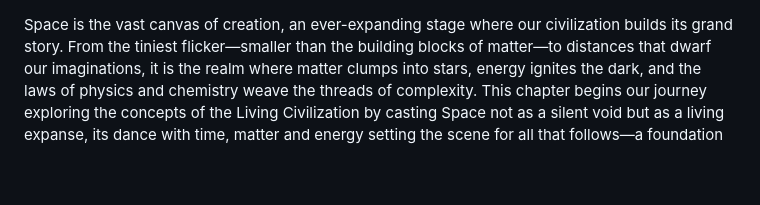
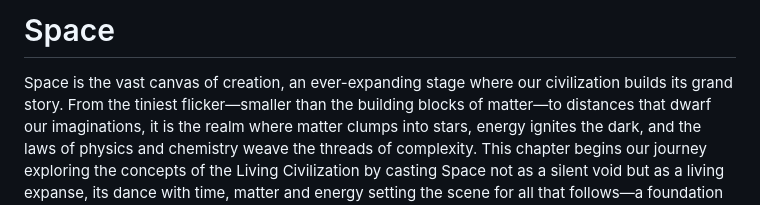
Before and after one commit to chadlupkes/livingcivilization, a Markdown page: space.md, the part around the change. Drawn GitHub-style; blank space fills up the shorter version.

Commit message:
Update space.md
Adding chapter title

```diff
--- a/space.md
+++ b/space.md
@@ -1,3 +1,4 @@
+# Space
 Space is the vast canvas of creation, an ever-expanding stage where our civilization builds its grand story. From the tiniest flicker—smaller than the building blocks of matter—to distances that dwarf our imaginations, it is the realm where matter clumps into stars, energy ignites the dark, and the laws of physics and chemistry weave the threads of complexity. This chapter begins our journey exploring the concepts of the Living Civilization by casting Space not as a silent void but as a living expanse, its dance with time, matter and energy setting the scene for all that follows—a foundation that defies the ordinary and invites us to explore the infinite.
 
 If we wanted to look from one end of space to the other, we couldn't do it.  There was a beginning to space, but everywhere we look in the cosmos is part of the same fabric so there really isn't a side. Our three dimensional perceptions want to instinctively give the universe a starting point, a diameter, and perhaps an end. But that's not how the Universe works.  Unlike what we will explore in the chapter on Time, Space itself does not have a beginning or an end.  So to travel through the realm of Space, it makes more sense to do so in terms of the sheer scale.  Starting from the very small and expanding our view into the extremely large.  Along the way we will visit things we know, and perhaps encounter some things that are unfamiliar.  Let us begin our journey across this grand canvas.
```
